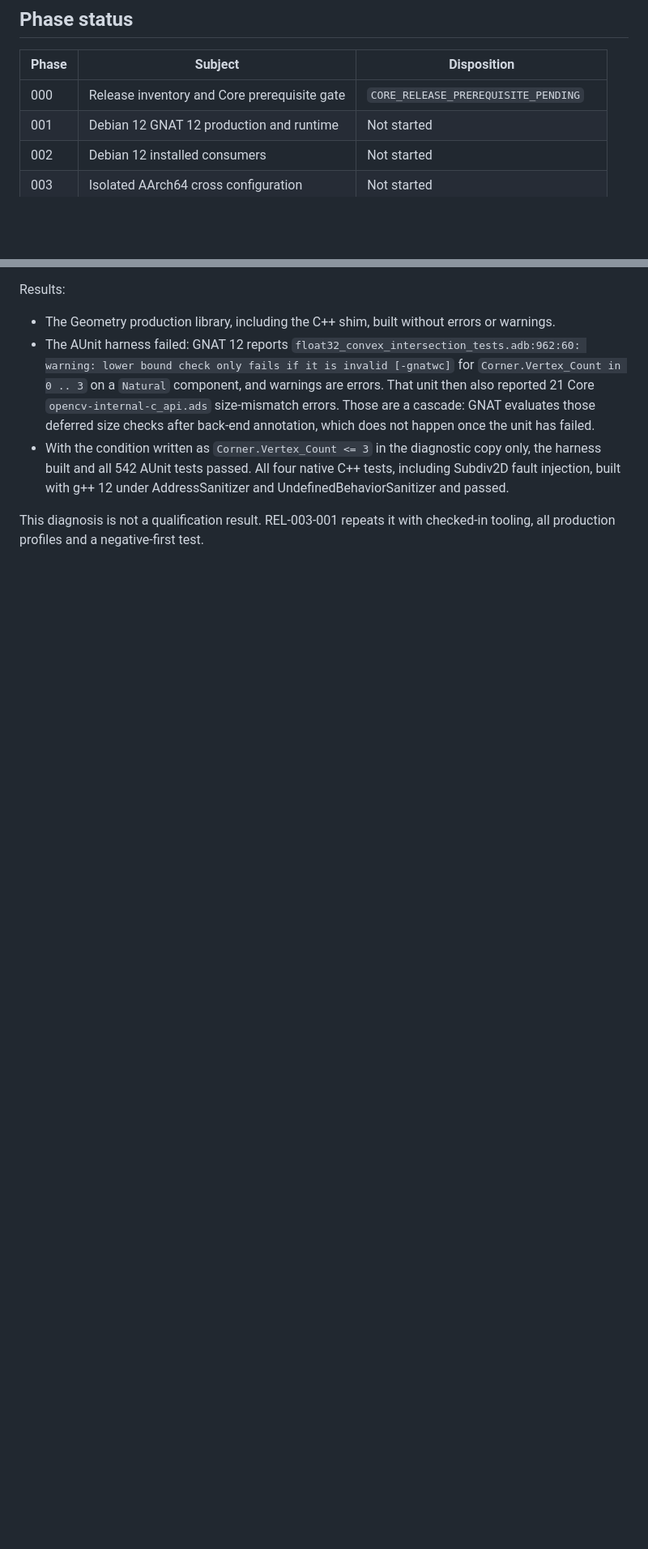
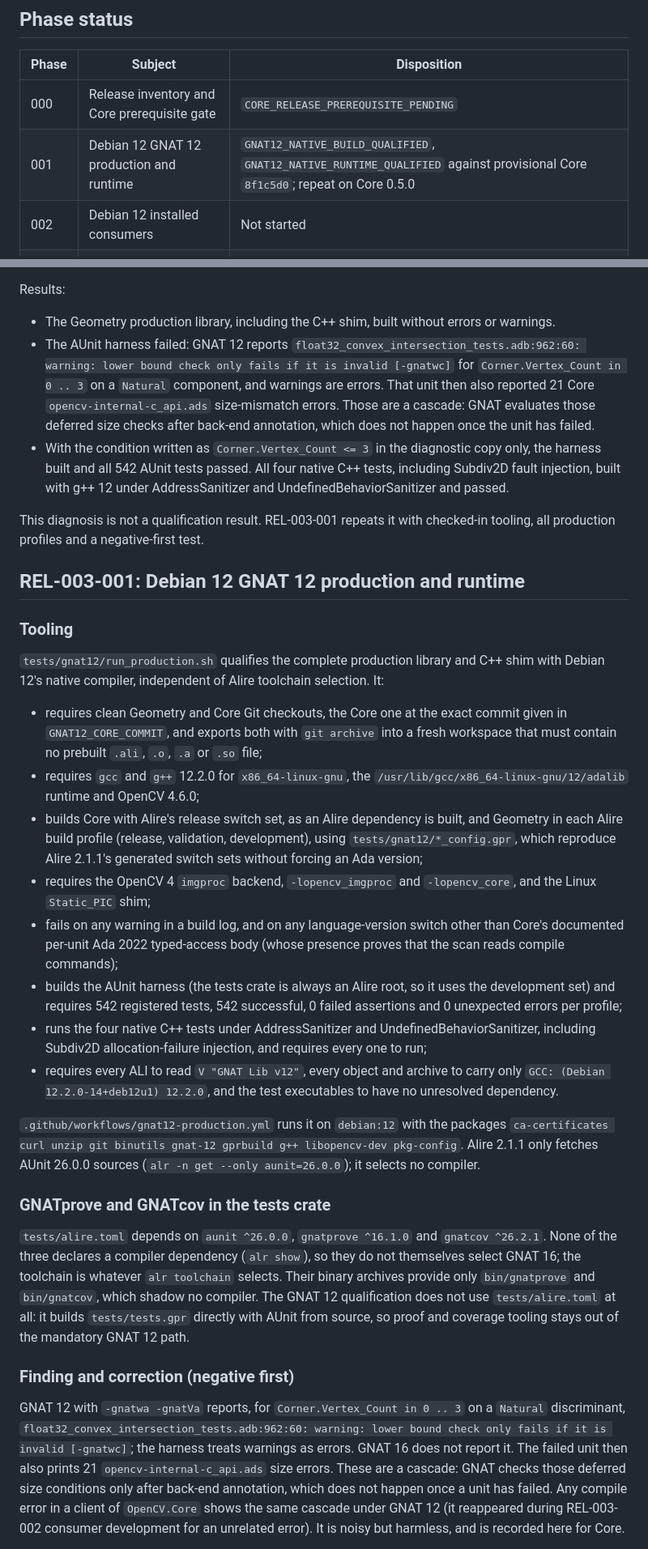
Before and after one commit to zackboll/opencv_geometry_ada, a Markdown page: docs/geometry-0.3.0-release-qualification.md, 2 parts joined by grey strips. Shown at 81% size. Drawn GitHub-style; blank space fills up the shorter version.

Commit message:
Record GEOMETRY-REL-003-001 GNAT 12 evidence
Document the Debian 12 GNAT 12 production runner, the tests crate's
GNATprove/GNATcov finding, the negative-first GNAT 12 warning and its
correction, and the local and hosted runs on 862eec4 (expected failure)
and 618ee6d (pass).

Co-Authored-By: Claude Opus 5.5 <noreply@anthropic.com>

```diff
--- a/docs/geometry-0.3.0-release-qualification.md
+++ b/docs/geometry-0.3.0-release-qualification.md
@@ -18,7 +18,7 @@ result does not certify the release candidate.
 | Phase | Subject | Disposition |
 | --- | --- | --- |
 | 000 | Release inventory and Core prerequisite gate | `CORE_RELEASE_PREREQUISITE_PENDING` |
-| 001 | Debian 12 GNAT 12 production and runtime | Not started |
+| 001 | Debian 12 GNAT 12 production and runtime | `GNAT12_NATIVE_BUILD_QUALIFIED`, `GNAT12_NATIVE_RUNTIME_QUALIFIED` against provisional Core `8f1c5d0`; repeat on Core 0.5.0 |
 | 002 | Debian 12 installed consumers | Not started |
 | 003 | Isolated AArch64 cross configuration | Not started |
 | 004 | Debian AArch64 reference qualification | Not started |
@@ -255,3 +255,67 @@ Results:
 
 This diagnosis is not a qualification result. REL-003-001 repeats it with
 checked-in tooling, all production profiles and a negative-first test.
+
+## REL-003-001: Debian 12 GNAT 12 production and runtime
+
+### Tooling
+
+`tests/gnat12/run_production.sh` qualifies the complete production library
+and C++ shim with Debian 12's native compiler, independent of Alire
+toolchain selection. It:
+
+- requires clean Geometry and Core Git checkouts, the Core one at the exact
+  commit given in `GNAT12_CORE_COMMIT`, and exports both with `git archive`
+  into a fresh workspace that must contain no prebuilt `.ali`, `.o`, `.a`
+  or `.so` file;
+- requires `gcc` and `g++` 12.2.0 for `x86_64-linux-gnu`, the
+  `/usr/lib/gcc/x86_64-linux-gnu/12/adalib` runtime and OpenCV 4.6.0;
+- builds Core with Alire's release switch set, as an Alire dependency is
+  built, and Geometry in each Alire build profile (release, validation,
+  development), using `tests/gnat12/*_config.gpr`, which reproduce
+  Alire 2.1.1's generated switch sets without forcing an Ada version;
+- requires the OpenCV 4 `imgproc` backend, `-lopencv_imgproc` and
+  `-lopencv_core`, and the Linux `Static_PIC` shim;
+- fails on any warning in a build log, and on any language-version switch
+  other than Core's documented per-unit Ada 2022 typed-access body (whose
+  presence proves that the scan reads compile commands);
+- builds the AUnit harness (the tests crate is always an Alire root, so
+  it uses the development set) and requires 542 registered tests, 542
+  successful, 0 failed assertions and 0 unexpected errors per profile;
+- runs the four native C++ tests under AddressSanitizer and
+  UndefinedBehaviorSanitizer, including Subdiv2D allocation-failure
+  injection, and requires every one to run;
+- requires every ALI to read `V "GNAT Lib v12"`, every object and archive
+  to carry only `GCC: (Debian 12.2.0-14+deb12u1) 12.2.0`, and the test
+  executables to have no unresolved dependency.
+
+`.github/workflows/gnat12-production.yml` runs it on `debian:12` with the
+packages `ca-certificates curl unzip git binutils gnat-12 gprbuild g++
+libopencv-dev pkg-config`. Alire 2.1.1 only fetches AUnit 26.0.0 sources
+(`alr -n get --only aunit=26.0.0`); it selects no compiler.
+
+### GNATprove and GNATcov in the tests crate
+
+`tests/alire.toml` depends on `aunit ^26.0.0`, `gnatprove ^16.1.0` and
+`gnatcov ^26.2.1`. None of the three declares a compiler dependency
+(`alr show`), so they do not themselves select GNAT 16; the toolchain is
+whatever `alr toolchain` selects. Their binary archives provide only
+`bin/gnatprove` and `bin/gnatcov`, which shadow no compiler. The GNAT 12
+qualification does not use `tests/alire.toml` at all: it builds
+`tests/tests.gpr` directly with AUnit from source, so proof and coverage
+tooling stays out of the mandatory GNAT 12 path.
+
+### Finding and correction (negative first)
+
+GNAT 12 with `-gnatwa -gnatVa` reports, for
+`Corner.Vertex_Count in 0 .. 3` on a `Natural` discriminant,
+`float32_convex_intersection_tests.adb:962:60: warning: lower bound check
+only fails if it is invalid [-gnatwc]`; the harness treats warnings as
+errors. GNAT 16 does not report it. The failed unit then also prints 21
+`opencv-internal-c_api.ads` size errors. These are a cascade: GNAT checks
+those deferred size conditions only after back-end annotation, which does
+not happen once a unit has failed. Any compile error in a client of
+`OpenCV.Core` shows the same cascade under GNAT 12 (it reappeared during
+REL-003-002 consumer development for an unrelated error). It is noisy but
+harmless, and is recorded here for Core.
+
```
Also changed, not shown: other parts of docs/geometry-0.3.0-release-qualification.md (+38 -0 lines).
